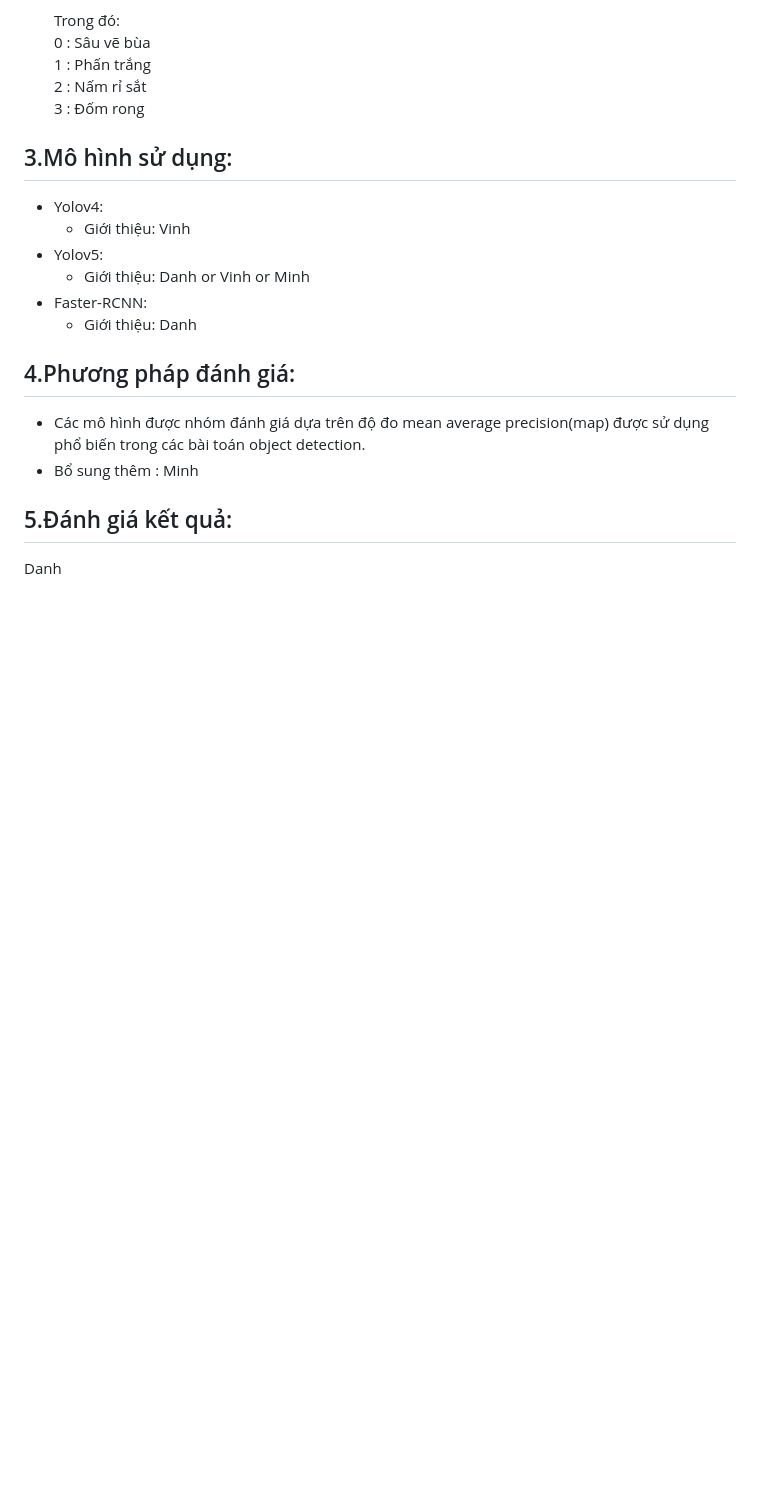
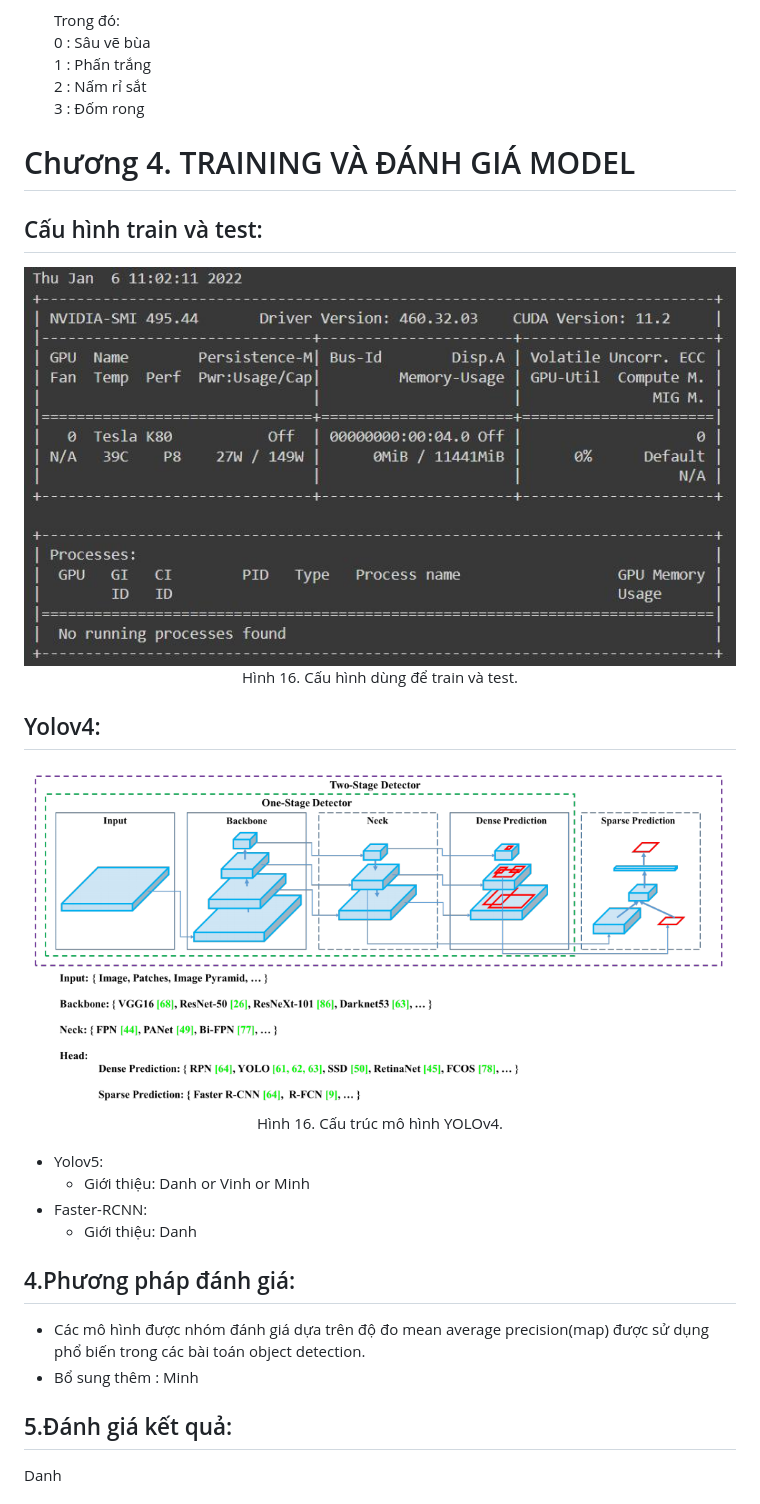
Before and after one commit to phuvinh010701/CS114-MachineLearning-DetectDiseaseOnCoffeeLeaves, a Markdown page: finalproject/readme.md, the part around the change. Drawn GitHub-style; pictures changed too: finalproject/images/cauhinhtrain.jpg (added), finalproject/images/yolov4_archi.png (added); blank space fills up the shorter version.

Commit message:
update report

```diff
--- a/finalproject/readme.md
+++ b/finalproject/readme.md
@@ -249,9 +249,21 @@
         1 : Phấn trắng <br>
         2 : Nấm rỉ sắt <br>
         3 : Đốm rong <br>
-## 3.Mô hình sử dụng:
-* Yolov4:
-    * Giới thiệu: Vinh
+# Chương 4. TRAINING VÀ ĐÁNH GIÁ MODEL
+## Cấu hình train và test:
+<p align="center">
+<img src="images/cauhinhtrain.jpg" style="display: block;margin-left: auto;margin-right: auto;width: 50%"/>
+<br>
+<a style="text-align: center">Hình 16. Cấu hình dùng để train và test.</a>
+</p>
+
+## Yolov4:
+<p align="center">
+<img src="images/yolov4_archi.png" style="display: block;margin-left: auto;margin-right: auto; width: 75%"/>
+<br>
+<a style="text-align: center">Hình 16. Cấu trúc mô hình YOLOv4.</a>
+</p>
+
 * Yolov5:
     * Giới thiệu: Danh or Vinh or Minh
 * Faster-RCNN:
```
